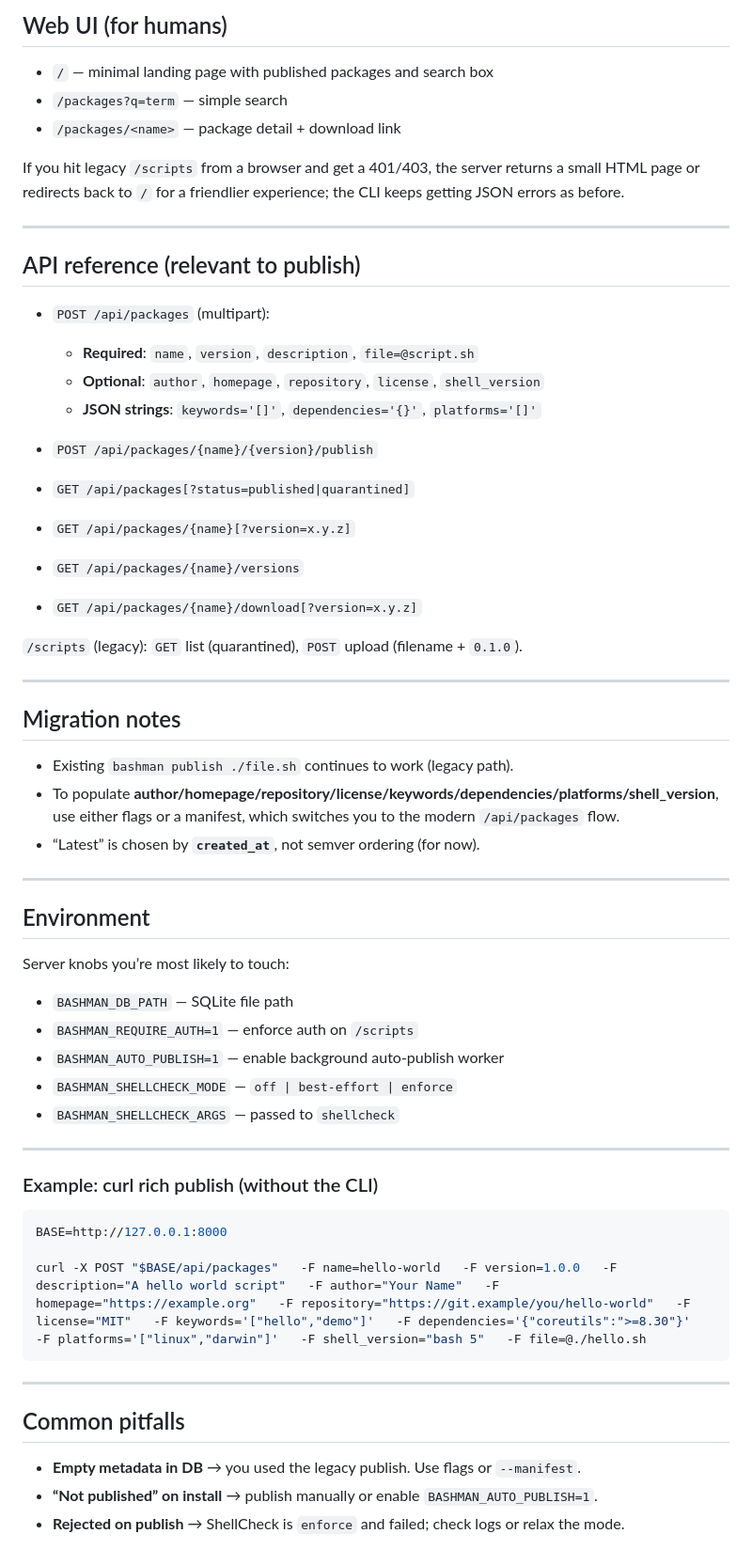
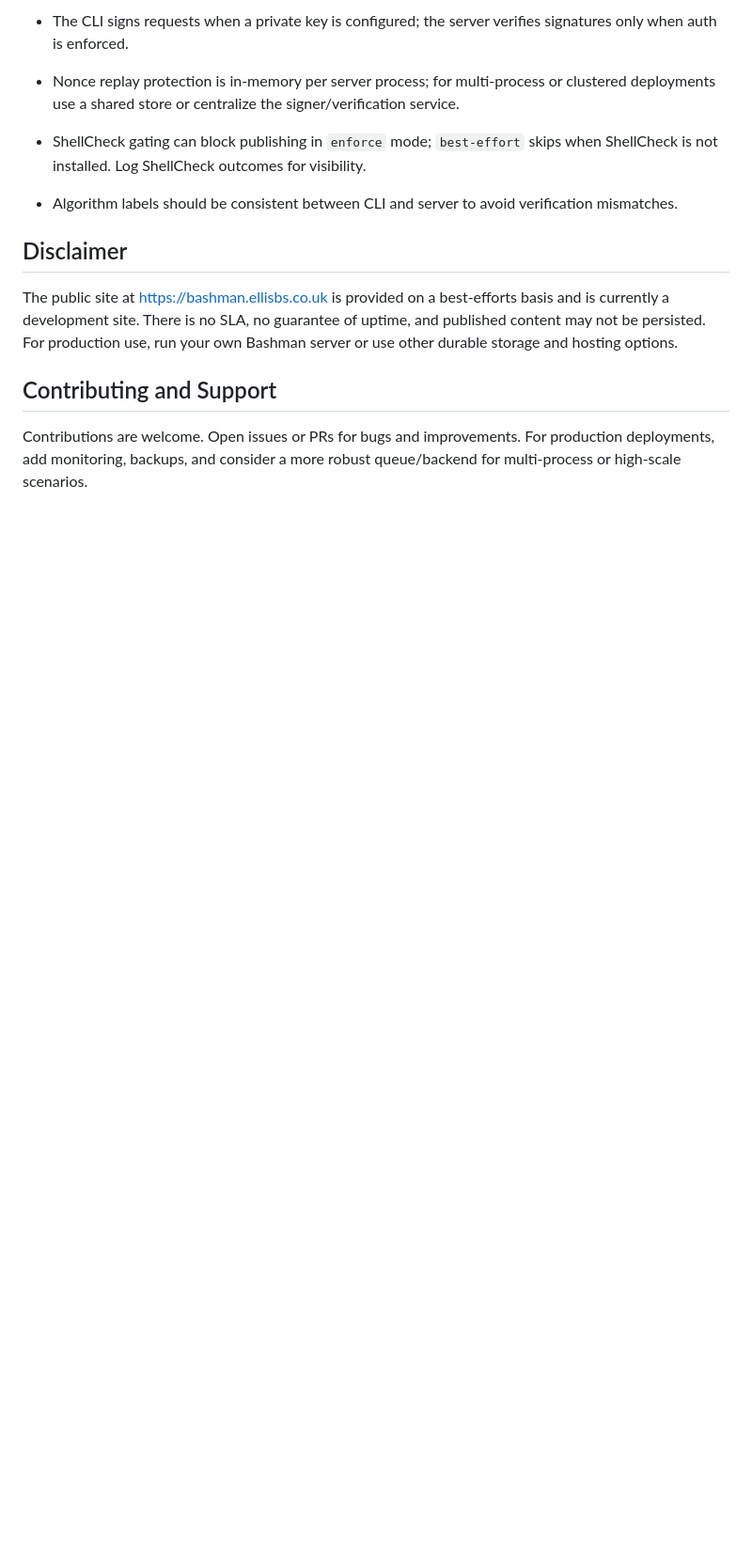
Before and after one commit to magicalbob/bashman, a Markdown page: README.md, the part around the change printed below. Shown: that part at 94% size. GitHub-like rendering; blank space fills up the shorter version.

````diff
--- a/README.md
+++ b/README.md
@@ -156,63 +111,18 @@ Server behavior:
 
-## Web UI (for humans)
+-   The CLI signs requests when a private key is configured; the server verifies signatures only when auth is enforced.
 
-- `/` — minimal landing page with published packages and search box
-- `/packages?q=term` — simple search
-- `/packages/<name>` — package detail + download link
+-   Nonce replay protection is in-memory per server process; for multi-process or clustered deployments use a shared store or centralize the signer/verification service.
 
-If you hit legacy `/scripts` from a browser and get a 401/403, the server returns a small HTML page or redirects back to `/` for a friendlier experience; the CLI keeps getting JSON errors as before.
+-   ShellCheck gating can block publishing in `enforce` mode; `best-effort` skips when ShellCheck is not installed. Log ShellCheck outcomes for visibility.
 
----
+-   Algorithm labels should be consistent between CLI and server to avoid verification mismatches.
 
-## API reference (relevant to publish)
+Disclaimer
+----------
 
-- `POST /api/packages` (multipart):
-  - **Required**: `name`, `version`, `description`, `file=@script.sh`
-  - **Optional**: `author`, `homepage`, `repository`, `license`, `shell_version`
-  - **JSON strings**: `keywords='[]'`, `dependencies='{}'`, `platforms='[]'`
+The public site at https://bashman.ellisbs.co.uk is provided on a best-efforts basis and is currently a development site. There is no SLA, no guarantee of uptime, and published content may not be persisted. For production use, run your own Bashman server or use other durable storage and hosting options.
 
-- `POST /api/packages/{name}/{version}/publish`
-- `GET /api/packages[?status=published|quarantined]`
-- `GET /api/packages/{name}[?version=x.y.z]`
-- `GET /api/packages/{name}/versions`
-- `GET /api/packages/{name}/download[?version=x.y.z]`
+Contributing and Support
+------------------------
 
-`/scripts` (legacy): `GET` list (quarantined), `POST` upload (filename + `0.1.0`).
-
----
-
-## Migration notes
-
-- Existing `bashman publish ./file.sh` continues to work (legacy path).
-- To populate **author/homepage/repository/license/keywords/dependencies/platforms/shell_version**, use either flags or a manifest, which switches you to the modern `/api/packages` flow.
-- “Latest” is chosen by **`created_at`**, not semver ordering (for now).
-
----
-
-## Environment
-
-Server knobs you’re most likely to touch:
-
-- `BASHMAN_DB_PATH` — SQLite file path
-- `BASHMAN_REQUIRE_AUTH=1` — enforce auth on `/scripts`
-- `BASHMAN_AUTO_PUBLISH=1` — enable background auto-publish worker
-- `BASHMAN_SHELLCHECK_MODE` — `off | best-effort | enforce`
-- `BASHMAN_SHELLCHECK_ARGS` — passed to `shellcheck`
-
----
-
-### Example: curl rich publish (without the CLI)
-
-```bash
-BASE=http://127.0.0.1:8000
-
-curl -X POST "$BASE/api/packages"   -F name=hello-world   -F version=1.0.0   -F description="A hello world script"   -F author="Your Name"   -F homepage="https://example.org"   -F repository="https://git.example/you/hello-world"   -F license="MIT"   -F keywords='["hello","demo"]'   -F dependencies='{"coreutils":">=8.30"}'   -F platforms='["linux","darwin"]'   -F shell_version="bash 5"   -F file=@./hello.sh
-```
-
----
-
-## Common pitfalls
-
-- **Empty metadata in DB** → you used the legacy publish. Use flags or `--manifest`.
-- **“Not published” on install** → publish manually or enable `BASHMAN_AUTO_PUBLISH=1`.
-- **Rejected on publish** → ShellCheck is `enforce` and failed; check logs or relax the mode.
+Contributions are welcome. Open issues or PRs for bugs and improvements. For production deployments, add monitoring, backups, and consider a more robust queue/backend for multi-process or high-scale scenarios.
````
Also changed, not shown: other parts of README.md (+68 -113 lines).
